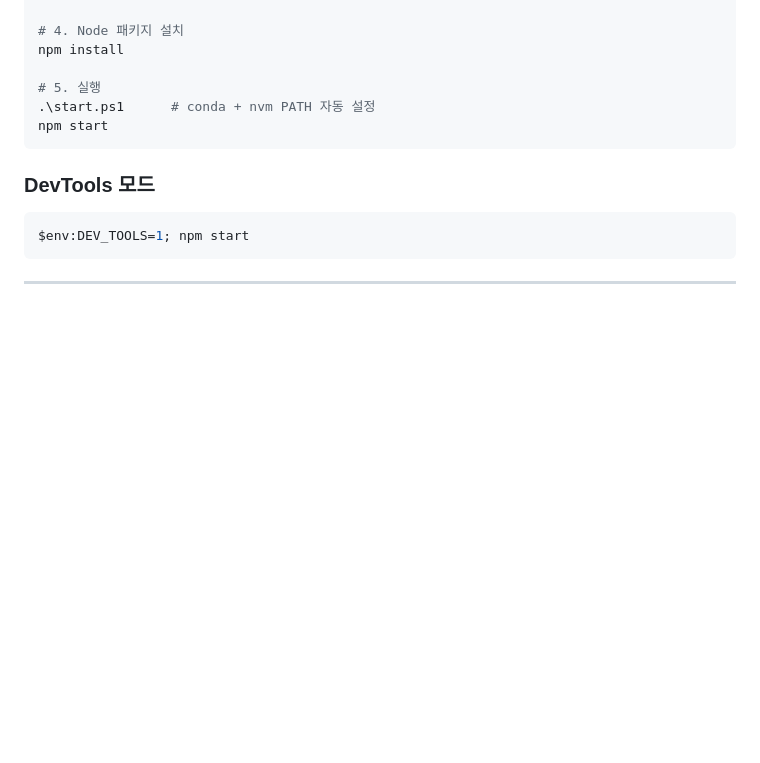
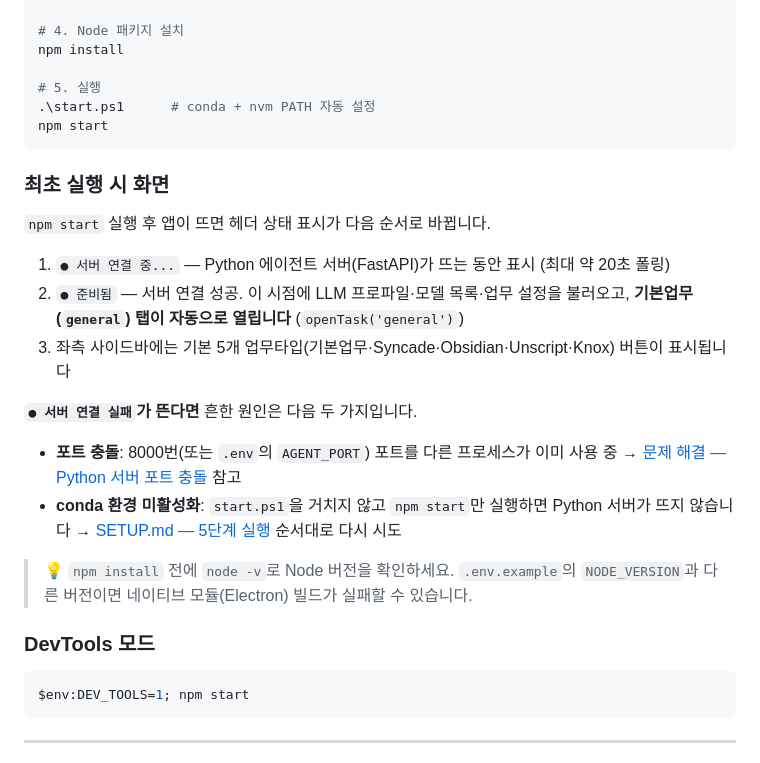
Before and after one commit to BiohPark/mes-agent, a Markdown page: README.md, the part around the change. GitHub-like rendering; blank space fills up the shorter version.

Commit message:
docs: add first-run screen guide to README and required-settings checklist to SETUP

````diff
--- a/README.md
+++ b/README.md
@@ -209,6 +209,25 @@ npm install
 npm start
 ```
 
+### 최초 실행 시 화면
+
+`npm start` 실행 후 앱이 뜨면 헤더 상태 표시가 다음 순서로 바뀝니다.
+
+1. `● 서버 연결 중...` — Python 에이전트 서버(FastAPI)가 뜨는 동안 표시 (최대 약 20초 폴링)
+2. `● 준비됨` — 서버 연결 성공. 이 시점에 LLM 프로파일·모델 목록·업무 설정을 불러오고,
+   **기본업무(`general`) 탭이 자동으로 열립니다** (`openTask('general')`)
+3. 좌측 사이드바에는 기본 5개 업무타입(기본업무·Syncade·Obsidian·Unscript·Knox) 버튼이 표시됩니다
+
+**`● 서버 연결 실패`가 뜬다면** 흔한 원인은 다음 두 가지입니다.
+
+- **포트 충돌**: 8000번(또는 `.env`의 `AGENT_PORT`) 포트를 다른 프로세스가 이미 사용 중 →
+  [문제 해결 — Python 서버 포트 충돌](SETUP.md#python-서버-포트-충돌) 참고
+- **conda 환경 미활성화**: `start.ps1`을 거치지 않고 `npm start`만 실행하면 Python 서버가
+  뜨지 않습니다 → [SETUP.md — 5단계 실행](SETUP.md#5단계--실행) 순서대로 다시 시도
+
+> 💡 `npm install` 전에 `node -v`로 Node 버전을 확인하세요. `.env.example`의 `NODE_VERSION`과
+> 다른 버전이면 네이티브 모듈(Electron) 빌드가 실패할 수 있습니다.
+
 ### DevTools 모드
 
 ```powershell
````
Also changed, not shown: SETUP.md (+13 -0 lines).
